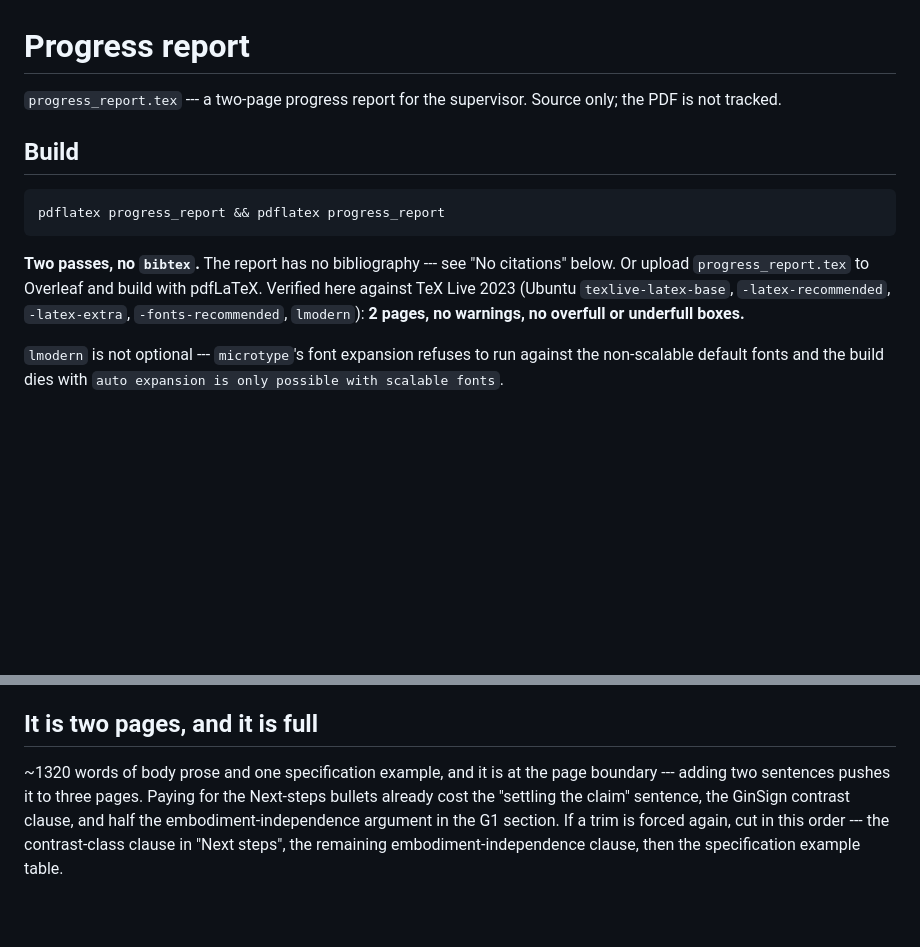
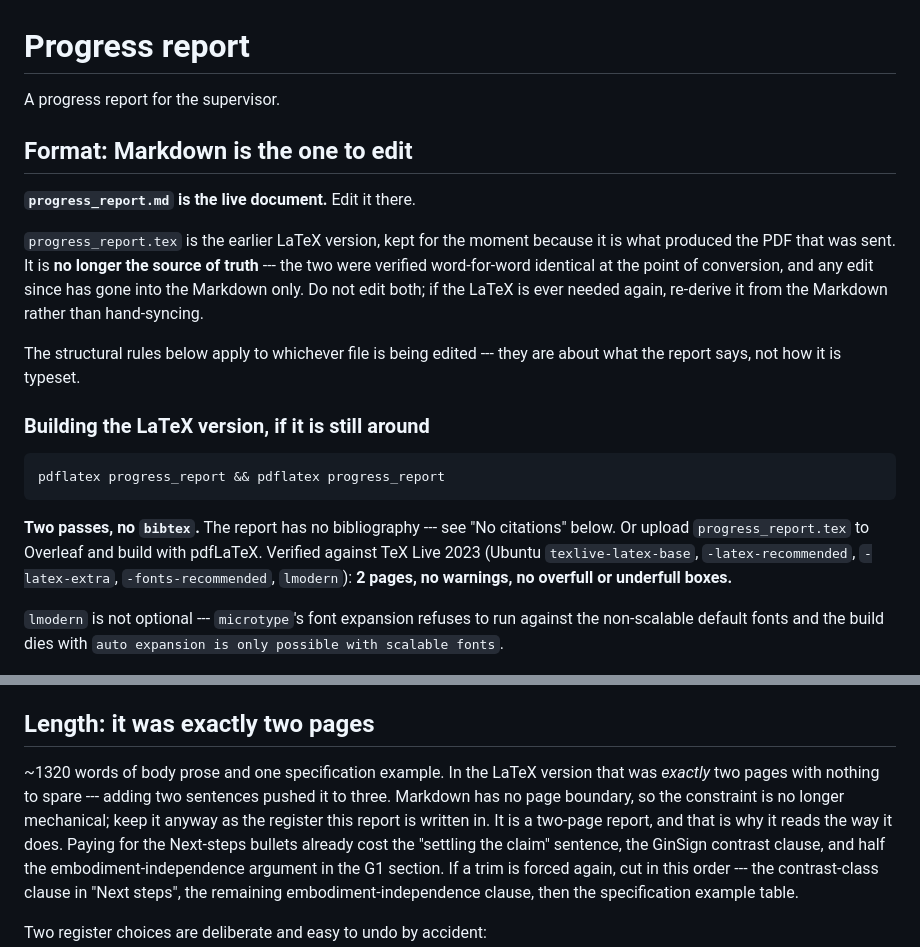
Before and after one commit to pinhas019/LtlMonitor, a Markdown page: docs/report/README.md, 2 parts joined by grey strips. Drawn GitHub-style; blank space fills up the shorter version.

````diff
--- a/docs/report/README.md
+++ b/docs/report/README.md
@@ -1,16 +1,28 @@
 # Progress report
 
-`progress_report.tex` --- a two-page progress report for the supervisor. Source only;
-the PDF is not tracked.
+A progress report for the supervisor.
 
-## Build
+## Format: Markdown is the one to edit
+
+**`progress_report.md` is the live document.** Edit it there.
+
+`progress_report.tex` is the earlier LaTeX version, kept for the moment because it is what
+produced the PDF that was sent. It is **no longer the source of truth** --- the two were
+verified word-for-word identical at the point of conversion, and any edit since has gone into
+the Markdown only. Do not edit both; if the LaTeX is ever needed again, re-derive it from the
+Markdown rather than hand-syncing.
+
+The structural rules below apply to whichever file is being edited --- they are about what the
+report says, not how it is typeset.
+
+### Building the LaTeX version, if it is still around
 
 ```bash
 pdflatex progress_report && pdflatex progress_report
 ```
 
 **Two passes, no `bibtex`.** The report has no bibliography --- see "No citations" below.
-Or upload `progress_report.tex` to Overleaf and build with pdfLaTeX. Verified here against
+Or upload `progress_report.tex` to Overleaf and build with pdfLaTeX. Verified against
 TeX Live 2023 (Ubuntu `texlive-latex-base`, `-latex-recommended`, `-latex-extra`,
 `-fonts-recommended`, `lmodern`): **2 pages, no warnings, no overfull or underfull boxes.**
 
@@ -112,10 +124,13 @@ scan:
    against, and what it offers the G1's proposition layer). The titles behind each direction
    are in `papers/README.md`.
 
-## It is two pages, and it is full
+## Length: it was exactly two pages
 
-~1320 words of body prose and one specification example, and it is at the page boundary ---
-adding two sentences pushes it to three pages. Paying for the Next-steps bullets already cost
+~1320 words of body prose and one specification example. In the LaTeX version that was
+*exactly* two pages with nothing to spare --- adding two sentences pushed it to three.
+Markdown has no page boundary, so the constraint is no longer mechanical; keep it anyway as
+the register this report is written in. It is a two-page report, and that is why it reads the
+way it does. Paying for the Next-steps bullets already cost
 the "settling the claim" sentence, the GinSign contrast clause, and half the
 embodiment-independence argument in the G1 section. If a trim is forced again, cut in this
 order --- the contrast-class clause in "Next steps", the remaining embodiment-independence
````
Also changed, not shown: docs/report/progress_report.md (added, +134 -0 lines).
